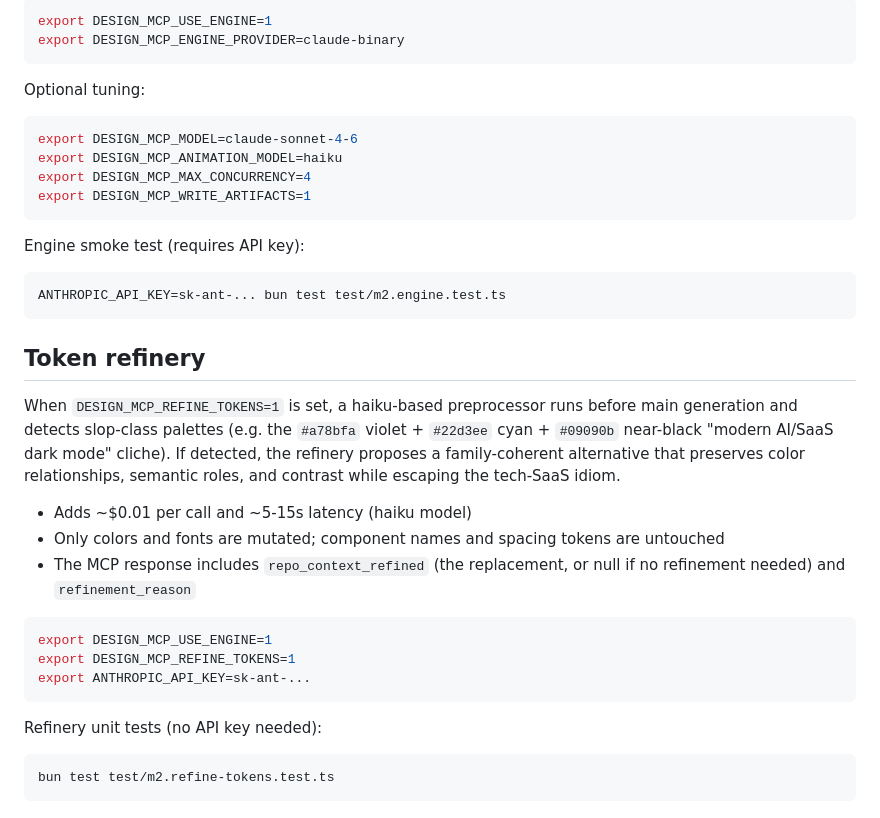
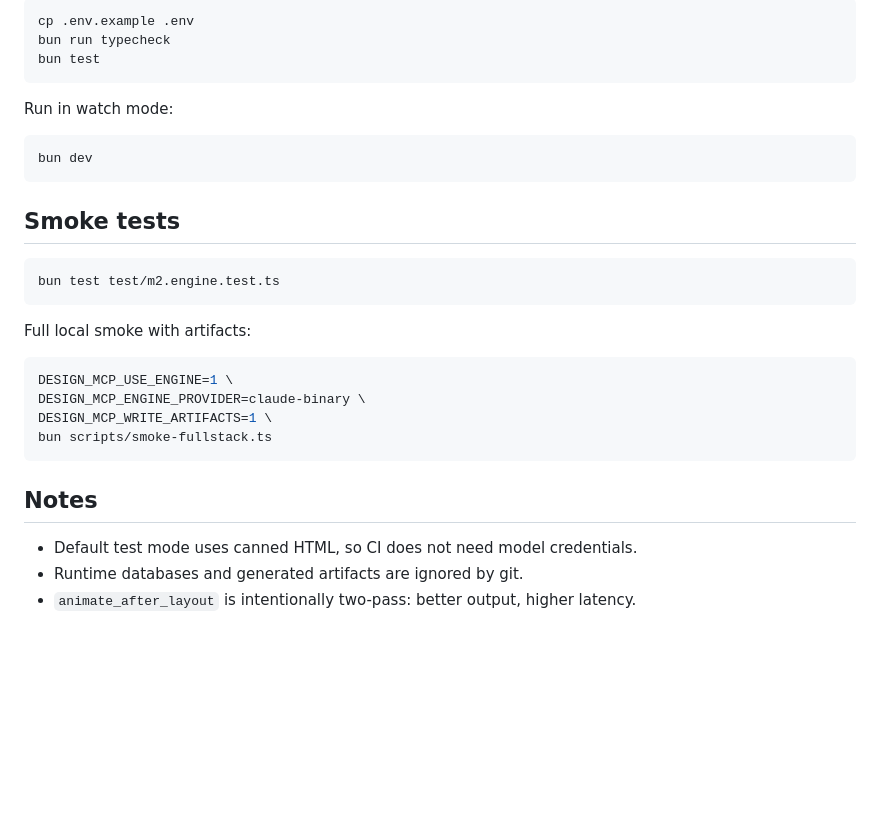
Before and after one commit to fauzanazz/design-mcp, a Markdown page: README.md, the part around one of its changes. Drawn GitHub-style; blank space fills up the shorter version.

````diff
--- a/README.md
+++ b/README.md
@@ -84,40 +180,33 @@ By default `generate_design` and `refine_design` return canned HTML so tests pas
 
 ```bash
-export DESIGN_MCP_USE_ENGINE=1
-export DESIGN_MCP_ENGINE_PROVIDER=claude-binary
+cp .env.example .env
+bun run typecheck
+bun test
 ```
 
-Optional tuning:
+Run in watch mode:
 
 ```bash
-export DESIGN_MCP_MODEL=claude-sonnet-4-6
-export DESIGN_MCP_ANIMATION_MODEL=haiku
-export DESIGN_MCP_MAX_CONCURRENCY=4
-export DESIGN_MCP_WRITE_ARTIFACTS=1
+bun dev
 ```
 
-Engine smoke test (requires API key):
+## Smoke tests
 
 ```bash
-ANTHROPIC_API_KEY=sk-ant-... bun test test/m2.engine.test.ts
+bun test test/m2.engine.test.ts
 ```
 
-## Token refinery
-
-When `DESIGN_MCP_REFINE_TOKENS=1` is set, a haiku-based preprocessor runs before main generation and detects slop-class palettes (e.g. the `#a78bfa` violet + `#22d3ee` cyan + `#09090b` near-black "modern AI/SaaS dark mode" cliche). If detected, the refinery proposes a family-coherent alternative that preserves color relationships, semantic roles, and contrast while escaping the tech-SaaS idiom.
-
-- Adds ~$0.01 per call and ~5-15s latency (haiku model)
-- Only colors and fonts are mutated; component names and spacing tokens are untouched
-- The MCP response includes `repo_context_refined` (the replacement, or null if no refinement needed) and `refinement_reason`
+Full local smoke with artifacts:
 
 ```bash
-export DESIGN_MCP_USE_ENGINE=1
-export DESIGN_MCP_REFINE_TOKENS=1
-export ANTHROPIC_API_KEY=sk-ant-...
+DESIGN_MCP_USE_ENGINE=1 \
+DESIGN_MCP_ENGINE_PROVIDER=claude-binary \
+DESIGN_MCP_WRITE_ARTIFACTS=1 \
+bun scripts/smoke-fullstack.ts
 ```
 
-Refinery unit tests (no API key needed):
+## Notes
 
-```bash
-bun test test/m2.refine-tokens.test.ts
-```
+- Default test mode uses canned HTML, so CI does not need model credentials.
+- Runtime databases and generated artifacts are ignored by git.
+- `animate_after_layout` is intentionally two-pass: better output, higher latency.
````
Also changed, not shown: other parts of README.md (+144 -48 lines).
